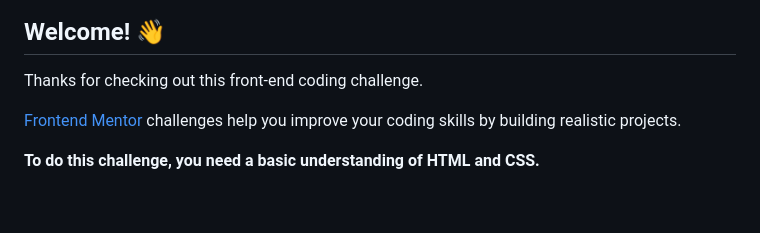
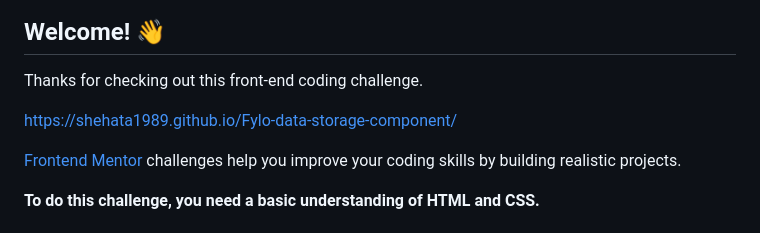
Before and after one commit to Shehata1989/Fylo-data-storage-component, a Markdown page: README.md, the part around the change. GitHub-like rendering; blank space fills up the shorter version.

```diff
--- a/README.md
+++ b/README.md
@@ -5,6 +5,8 @@
 ## Welcome! 👋
 
 Thanks for checking out this front-end coding challenge.
+
+https://shehata1989.github.io/Fylo-data-storage-component/
 
 [Frontend Mentor](https://www.frontendmentor.io) challenges help you improve your coding skills by building realistic projects.
 
```
